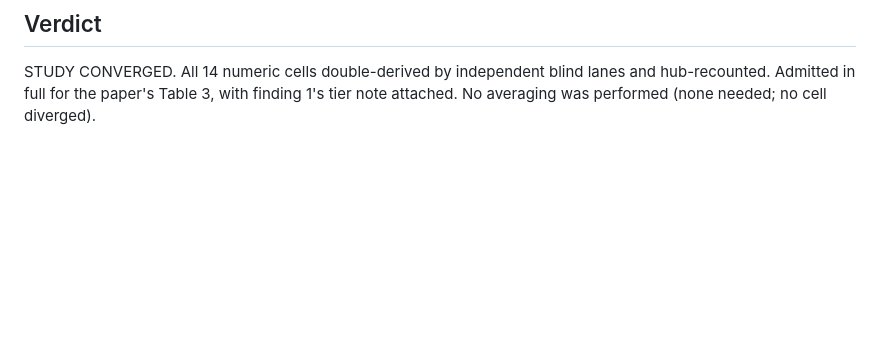
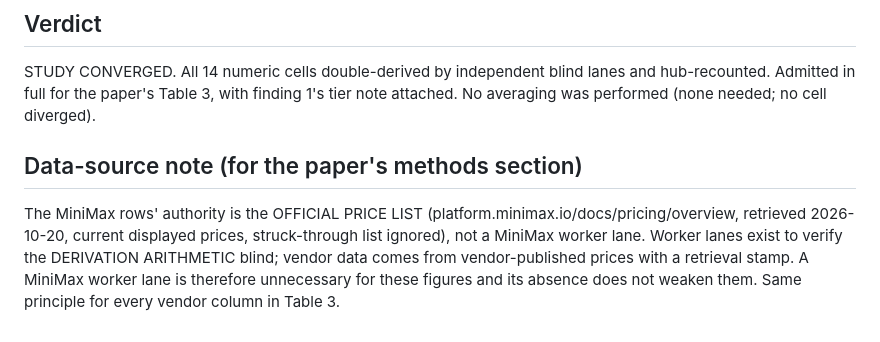
Before and after one commit to nKOxxx/sweap.it, a Markdown page: research/R36_dual_vendor_charge/ADJUDICATION.md, the part around the change. Rendered like a GitHub page; blank space fills up the shorter version.

Commit message:
R36 adjudication: data-source note - MiniMax rows carry official-list authority, worker lane verifies arithmetic not vendor data

```diff
--- a/research/R36_dual_vendor_charge/ADJUDICATION.md
+++ b/research/R36_dual_vendor_charge/ADJUDICATION.md
@@ -77,3 +77,13 @@ STUDY CONVERGED. All 14 numeric cells double-derived by independent blind
 lanes and hub-recounted. Admitted in full for the paper's Table 3, with
 finding 1's tier note attached. No averaging was performed (none needed;
 no cell diverged).
+
+## Data-source note (for the paper's methods section)
+
+The MiniMax rows' authority is the OFFICIAL PRICE LIST
+(platform.minimax.io/docs/pricing/overview, retrieved 2026-10-20, current
+displayed prices, struck-through list ignored), not a MiniMax worker lane.
+Worker lanes exist to verify the DERIVATION ARITHMETIC blind; vendor data
+comes from vendor-published prices with a retrieval stamp. A MiniMax worker
+lane is therefore unnecessary for these figures and its absence does not
+weaken them. Same principle for every vendor column in Table 3.
```
